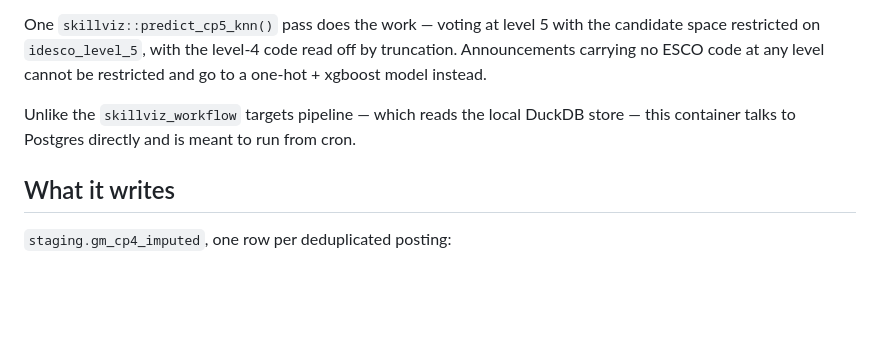
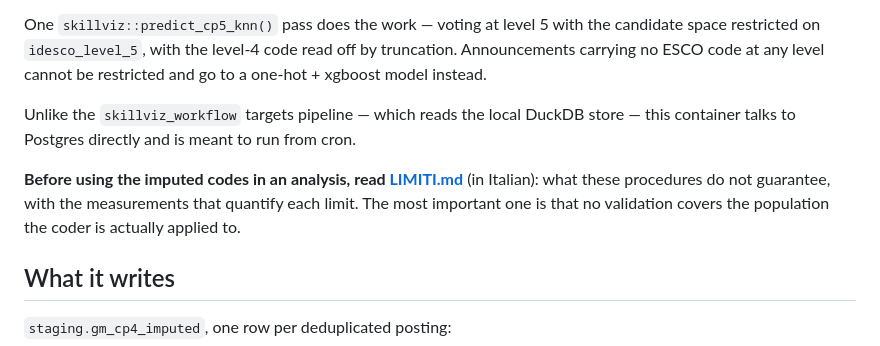
Before and after one commit to gmontaletti/skillviz, a Markdown page: container/README.md, the part around the change. GitHub-like rendering; blank space fills up the shorter version.

```diff
--- a/container/README.md
+++ b/container/README.md
@@ -10,6 +10,11 @@ and go to a one-hot + xgboost model instead.
 
 Unlike the `skillviz_workflow` targets pipeline — which reads the local DuckDB
 store — this container talks to Postgres directly and is meant to run from cron.
+
+**Before using the imputed codes in an analysis, read [LIMITI.md](LIMITI.md)**
+(in Italian): what these procedures do not guarantee, with the measurements that
+quantify each limit. The most important one is that no validation covers the
+population the coder is actually applied to.
 
 ## What it writes
 
```
Also changed, not shown: container/LIMITI.md (added, +253 -0 lines).
